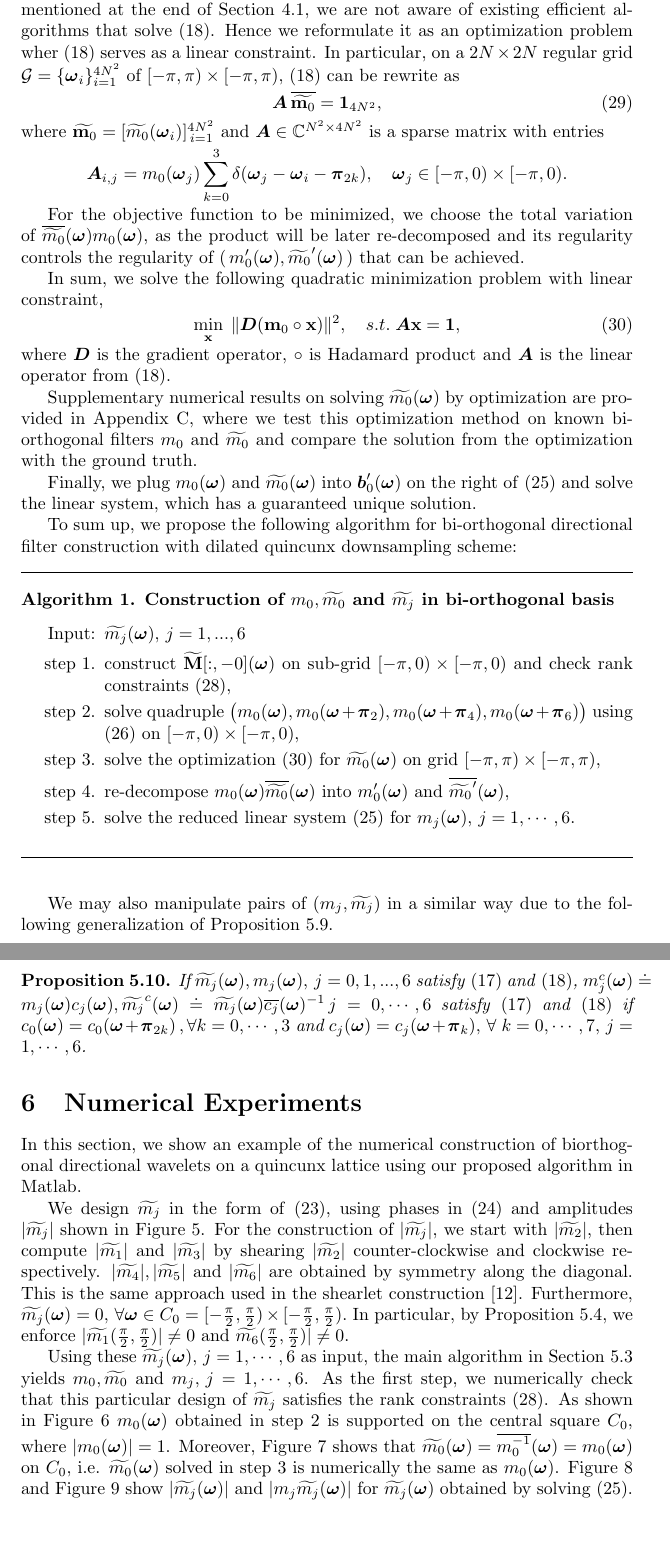
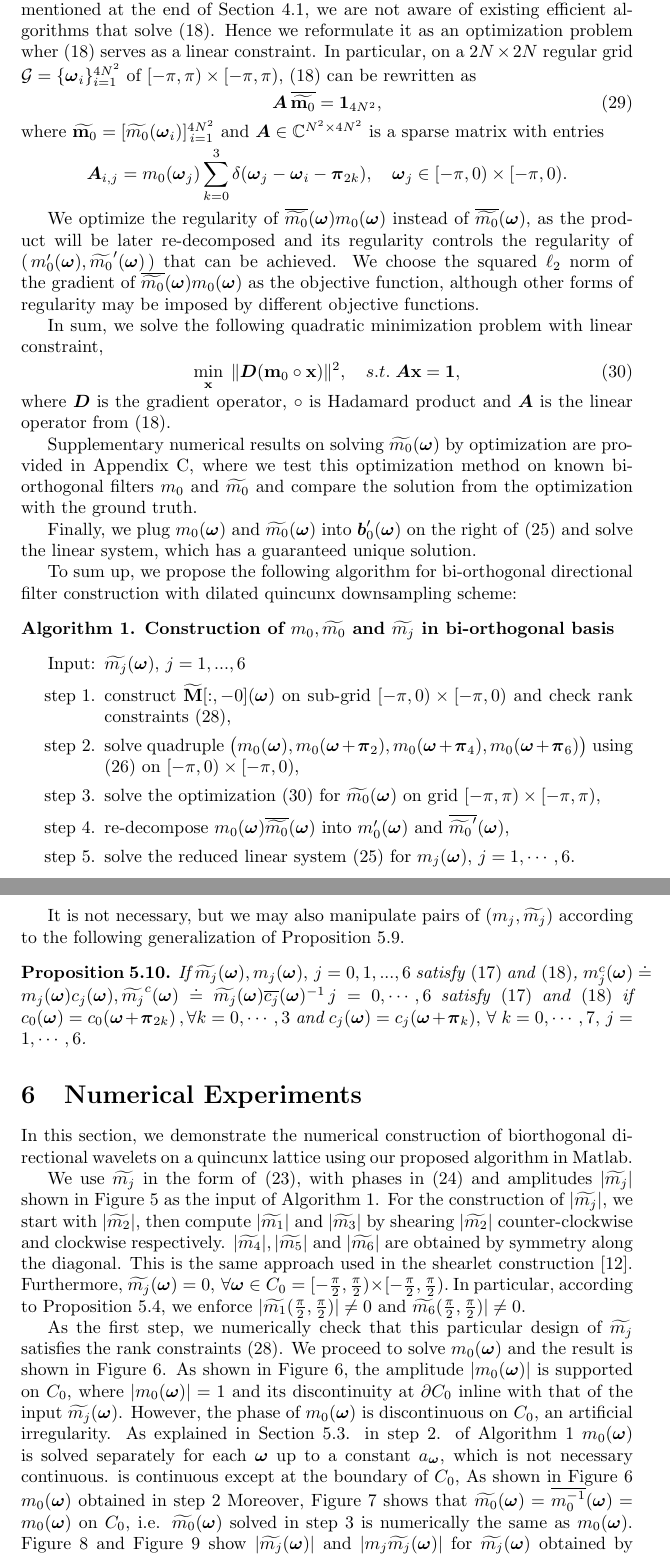
Before and after one commit to rujieyin/directional-wavelet-bases, a LaTeX paper (direct-wavelet.tex, which reads bi-orth.tex): two parts of pages 15 and 16 of 29 before the commit and two parts of pages 15 and 16 of 30 after it, joined at a grey line, cut so that both start at the same text, the shorter picture padded with empty space. Compiled offline with pdfLaTeX.

Commit message:
start section 6

```diff
--- a/bi-orth.tex
+++ b/bi-orth.tex
@@ -431,5 +431,5 @@ Proposition \ref{prop: mc} suggests that we can design $c(\V{\omega})$ such that
 
-To obtain $\m{0}$ on $S_0$, we solve the identity condition \eqref{eq: identity-cond} on $[-\pi, 0)\times[-\pi, 0 )$ for the quadruple $(\m{0}, \mp{0}{2}, \mp{0}{4}, \mp{0}{6})$. As mentioned at the end of Section \ref{subsec: cohen-summary}, we are not aware of existing efficient algorithms that solve \eqref{eq: identity-cond}. Hence we reformulate it as an optimization problem wher \eqref{eq: identity-cond} serves as a linear constraint. In particular, on a $2N\times 2N$ regular grid $\G=\{\V{\omega}_i\}_{i=1}^{4N^2}$ of $[-\pi, \pi)\times[-\pi, \pi), $ \eqref{eq: identity-cond} can be rewrite as
+To obtain $\m{0}$ on $S_0$, we solve the identity condition \eqref{eq: identity-cond} on $[-\pi, 0)\times[-\pi, 0 )$ for the quadruple $(\m{0}, \mp{0}{2}, \mp{0}{4}, \mp{0}{6})$. As mentioned at the end of Section \ref{subsec: cohen-summary}, we are not aware of existing efficient algorithms that solve \eqref{eq: identity-cond}. Hence we reformulate it as an optimization problem wher \eqref{eq: identity-cond} serves as a linear constraint. In particular, on a $2N\times 2N$ regular grid $\G=\{\V{\omega}_i\}_{i=1}^{4N^2}$ of $[-\pi, \pi)\times[-\pi, \pi), $ \eqref{eq: identity-cond} can be rewritten as
 \begin{align}
 \V{A}\, \overline{\widetilde{\mathbf{m}_0}}= \mathbf{1}_{4N^2}, \label{eq: m0-A}%\\
 %\widetilde{\mathbf{m}_0} = [\widetilde{m_0}(\V{\omega}_i)]_{\,i=1,\hdots,4N^2}&\in\mathbb{C}^{4N^2} \notag
@@ -437,7 +437,8 @@ To obtain $\m{0}$ on $S_0$, we solve the identity condition \eqref{eq: identity-
 where $\widetilde{\mathbf{m}_0} = [\widetilde{m_0}(\V{\omega}_i)]_{\,i=1}^{4N^2}$ and $\V{A}\in \mathbb{C}^{N^2\times 4N^2}$ is a sparse matrix with entries
 $$\V{A}_{i,j} = m_0(\V{\omega}_j)\sum_{k=0}^3\delta(\V{\omega}_j-\V{\omega}_i-\V{\pi}_{2k}), \quad \V{\omega}_j \in [-\pi,0)\times[-\pi,0).$$
 
-For the objective function to be minimized, we choose the total variation of $\sbarm{0}m_0(\V{\omega})$, as the product will be later re-decomposed and its regularity controls the regularity of $(\,m_0'(\V{\omega}), \widetilde{m_0}'(\V{\omega})\,)$ that can be achieved.
+We optimize the regularity of $\sbarm{0}m_0(\V{\omega})$ instead of $\sbarm{0}$, as the product will be later re-decomposed and its regularity controls the regularity of $(\,m_0'(\V{\omega}), \widetilde{m_0}'(\V{\omega})\,)$ that can be achieved.
+We choose the squared $\ell_2$ norm of the gradient of $\sbarm{0}m_0(\V{\omega})$ as the objective function, although other forms of regularity may be imposed by different objective functions.
 
 In sum, we solve the following quadratic minimization problem with linear constraint,
 %On a $2N\times 2N$ grid $\G$ of $S_0 = [-\pi, \pi)\times[-\pi, \pi)$, s.t. $\forall \V{\omega}_j \in \G, \; \V{\omega}_j+\V{\nu}_1,\,\V{\omega}_j+\V{\nu}_2,\,\V{\omega}_j+\V{\nu}_3 \in \G$, \eqref{eq: m0-sol} is reformulated as
@@ -471,8 +472,8 @@ Finally, we plug $m_0(\V{\omega})$ and $\m{0}$ into $\V{b}_0'(\V{\omega})$ on th
 %m_0^C(\V{\omega}) = m_0(\V{\omega})|C_{\V{\omega}}| = |det(\M_{1,1}[-k_{\V{\omega}},:])| = \prod_{i=1}^6\sigma_i(\M_{1,1}[-k_{\V{\omega}},:]) = \prod_{i=1}^6\sigma_i(\M_{1,1}).
 %\end{align}
 %In practice, we first perform QR decomposition on $\Msub:=\M_{1,1}$ and then take the absolute value of the product of the diagonal entries of the upper triangular matrix, $diag(R)$.
-To sum up, we propose the following algorithm for bi-orthogonal directional filter construction with dilated quincunx downsampling scheme:\\
-\rule{\textwidth}{.5pt}
+To sum up, we propose the following algorithm for bi-orthogonal directional filter construction with dilated quincunx downsampling scheme:%\\
+%\rule{\textwidth}{.5pt}
 \begin{description}% prevent items from splitting
 \item[\mylabel{alg}{Algorithm 1}. Construction of $m_0,\widetilde{m_0}$ and $\widetilde{m_j}$ in bi-orthogonal basis]\
 \begin{itemize}
@@ -485,9 +486,9 @@ To sum up, we propose the following algorithm for bi-orthogonal directional filt
 \item[step 5.] solve the reduced linear system \eqref{eq: mj-eq} for $m_j(\V{\omega}),\, j = 1,\cdots,6$.%design $c(\V{\omega})$ and let $m_0(\V{\omega}) = m_0^C(\V{\omega})c(\V{\omega}),\,\m{0} = \mc{0}\overline{c}(\V{\omega})^{-1}$
 \end{itemize}
 \end{description}
-\rule{\textwidth}{.5pt}\\[.5em]
+%\rule{\textwidth}{.5pt}\\[.5em]
 
-We may also manipulate pairs of $(m_j,\widetilde{m_j})$ in a similar way due to the following generalization of Proposition \ref{prop: mc}.
+It is not necessary, but we may also manipulate pairs of $(m_j,\widetilde{m_j})$ according to the following generalization of Proposition \ref{prop: mc}.
 \begin{proposition}\label{prop: mjc}
 If $\m{j}, m_j(\V{\omega}),\,  j = 0,1,...,6$ satisfy \eqref{eq: LS-new} and \eqref{eq: identity-cond},
 $m_j^c(\V{\omega})\doteq m_j(\V{\omega})c_j(\V{\omega}), \widetilde{m_j}^c(\V{\omega})\doteq \m{j}\overline{c_j}(\V{\omega})^{-1} \, j = 0,\cdots,6$
@@ -513,11 +514,14 @@ The solution of \eqref{eq: mi} depends only on $m_0^C\overline{\widetilde{m_0}^C
 
 \section{Numerical Experiments}
 
-In this section, we show an example of the numerical construction of biorthogonal directional wavelets on a quincunx lattice using our proposed algorithm in Matlab.
+In this section, we demonstrate the numerical construction of biorthogonal directional wavelets on a quincunx lattice using our proposed algorithm in Matlab.
 
-We design $\widetilde{m_j}$ in the form of \eqref{eq: m-form}, using phases in \eqref{eq: phase-sol} and amplitudes $|\widetilde{m_j}|$ shown in Figure \ref{fig: mjdual}. For the construction of $|\widetilde{m_j}|$, we start with $|\widetilde{m_2}|$, then compute $|\widetilde{m_1}|$ and $|\widetilde{m_3}|$ by shearing $|\widetilde{m_2}|$ counter-clockwise and clockwise respectively. $|\widetilde{m_4}|, |\widetilde{m_5}|$ and $|\widetilde{m_6}|$ are obtained by symmetry along the diagonal. This is the same approach used in the shearlet construction \cite{kutyniok2012digital}. Furthermore, $\m{j} = 0,\,\forall \V{\omega}\in C_0 = [-\frac{\pi}{2},\frac{\pi}{2})\times [-\frac{\pi}{2},\frac{\pi}{2}).$ In particular, by Proposition \ref{prop: continuity}, we enforce $|\widetilde{m_1}(\frac{\pi}{2},\frac{\pi}{2})|\neq 0$ and $\widetilde{m_6}(\frac{\pi}{2},\frac{\pi}{2})|\neq 0$.
+We use $\widetilde{m_j}$ in the form of \eqref{eq: m-form}, with phases in \eqref{eq: phase-sol} and amplitudes $|\widetilde{m_j}|$ shown in Figure \ref{fig: mjdual} as the input of \ref{alg}. For the construction of $|\widetilde{m_j}|$, we start with $|\widetilde{m_2}|$, then compute $|\widetilde{m_1}|$ and $|\widetilde{m_3}|$ by shearing $|\widetilde{m_2}|$ counter-clockwise and clockwise respectively. $|\widetilde{m_4}|, |\widetilde{m_5}|$ and $|\widetilde{m_6}|$ are obtained by symmetry along the diagonal. This is the same approach used in the shearlet construction \cite{kutyniok2012digital}. Furthermore, $\m{j} = 0,\,\forall \V{\omega}\in C_0 = [-\frac{\pi}{2},\frac{\pi}{2})\times [-\frac{\pi}{2},\frac{\pi}{2}).$ In particular, according to Proposition \ref{prop: continuity}, we enforce $|\widetilde{m_1}(\frac{\pi}{2},\frac{\pi}{2})|\neq 0$ and $\widetilde{m_6}(\frac{\pi}{2},\frac{\pi}{2})|\neq 0$.
 
-Using these $\m{j},\,j = 1,\cdots,6$ as input, the main algorithm in Section \ref{subsec: compute-m0} yields $m_0,\widetilde{m_0}$ and $m_j, \, j = 1,\cdots, 6$. As the first step, we numerically check that this particular design of $\widetilde{m_j}$ satisfies the rank constraints \eqref{eq: Mranks}. As shown in Figure \ref{fig: m_0} $m_0(\V{\omega})$ obtained in step 2 is supported on the central square $C_0$, where $|m_0(\V{\omega})| = 1$. Moreover, Figure \ref{fig: m_0_m0dual} shows that $\m{0} = \overline{m_0^{-1}}(\V{\omega}) = m_0(\V{\omega})$ on $C_0$, i.e. $\m{0}$ solved in step 3 is numerically the same as $m_0(\V{\omega})$.
+As the first step, we numerically check that this particular design of $\widetilde{m_j}$ satisfies the rank constraints \eqref{eq: Mranks}.
+We proceed to solve $m_0(\V{\omega})$ and the result is shown in Figure \ref{fig: m_0}. As shown in Figure \ref{fig: m_0}, the amplitude $|m_0(\V{\omega})|$ is supported on $C_0$, where $|m_0(\V{\omega})| = 1$ and its discontinuity at $\partial C_0$ inline with that of the input $\m{j}$. However, the phase of $m_0(\V{\omega})$ is discontinuous on $C_0$, an artificial irregularity. As explained in Section \ref{subsec: compute-m0}. in step 2. of \ref{alg} $m_0(\V{\omega})$ is solved separately for each $\V{\omega}$ up to a constant $a_{\V{\omega}}$, which is not necessary continuous.
+is continuous except at the boundary of $C_0$,
+As shown in Figure \ref{fig: m_0} $m_0(\V{\omega})$ obtained in step 2  Moreover, Figure \ref{fig: m_0_m0dual} shows that $\m{0} = \overline{m_0^{-1}}(\V{\omega}) = m_0(\V{\omega})$ on $C_0$, i.e. $\m{0}$ solved in step 3 is numerically the same as $m_0(\V{\omega})$.
 Figure \ref{fig: m_j} and Figure \ref{fig: m_j_mjdual} show $|\m{j}|$ and $|m_j\m{j}|$ for $\m{j}$ obtained by solving \eqref{eq: mj-eq}. We also numerically check that $m_j(\V{\omega})$ and $\m{j}$ have the same phase, i.e. $m_j\m{j}\in \mathbb{R}$.
 
 So far, we construct a set of $(m_j,\widetilde{m_j})_{j = 0,\cdots,6}$ that satisfies \eqref{eq: LS-new} and \eqref{eq: identity-cond}, thus it can be used to construct biorthogonal wavelets based on \eqref{eq: mj} and \eqref{eq: mj_dual}. However, $m_0$ and $\widetilde{m_0}$ here are not continuous. To improve the regularity of the corresponding wavelets, by Proposition \ref{prop: mc} and the observation $m_0\sbarm{0} = \V{1}_{C_0}$, we replace $(m_0,\widetilde{m_0})$ by $(m_0', \widetilde{m_0}')$, where $\widetilde{m_0}'$ is a smooth real function supported on $C_0$ and $m_0'(\V{\omega}) = \V{1}_{C_0}(\overline{\widetilde{m_0}'})^{-1}(\V{\omega})$. Figure \ref{fig: smooth_m0dual} shows such a pair of $(m_0',\widetilde{m_0}')$. Finally, using pre-designed $\m{j}$ and post-designed $\widetilde{m_0}'$, we construct the dual wavelets  $\widetilde{\psi^j}$ in \eqref{eq: bi-orth MRA} using \eqref{eq: mj_dual}. As shown in Figure \ref{fig: wavelets}, the dual wavelets are spatially localized and have good direction selection. The wavelets and scaling functions in \eqref{eq: bi-orth MRA} can be constructed using \eqref{eq: mj_dual} similarly.
```
Also changed, not shown: direct-wavelet.pdf, bi-orth.tex (4 more changed lines), 3 other files.
